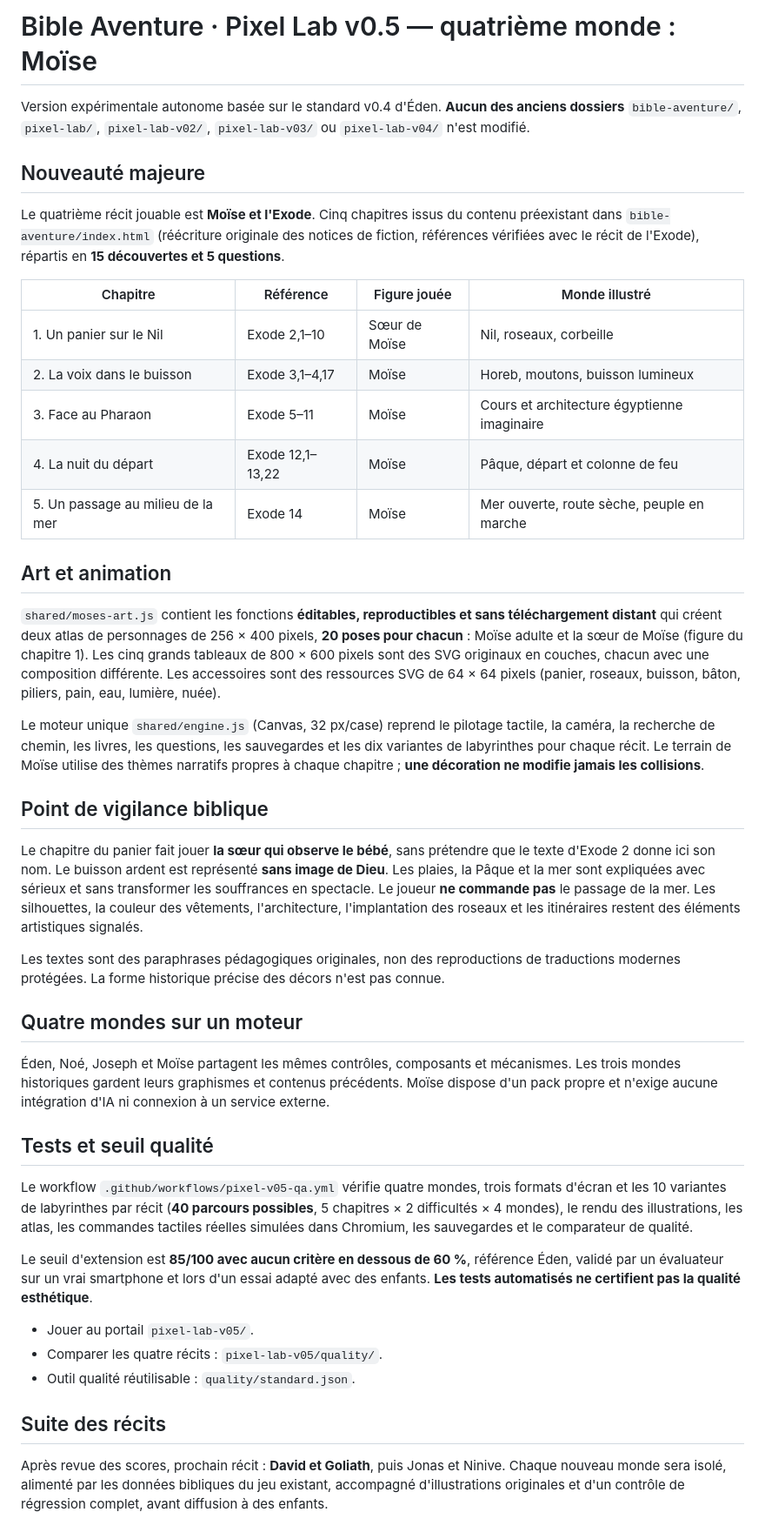
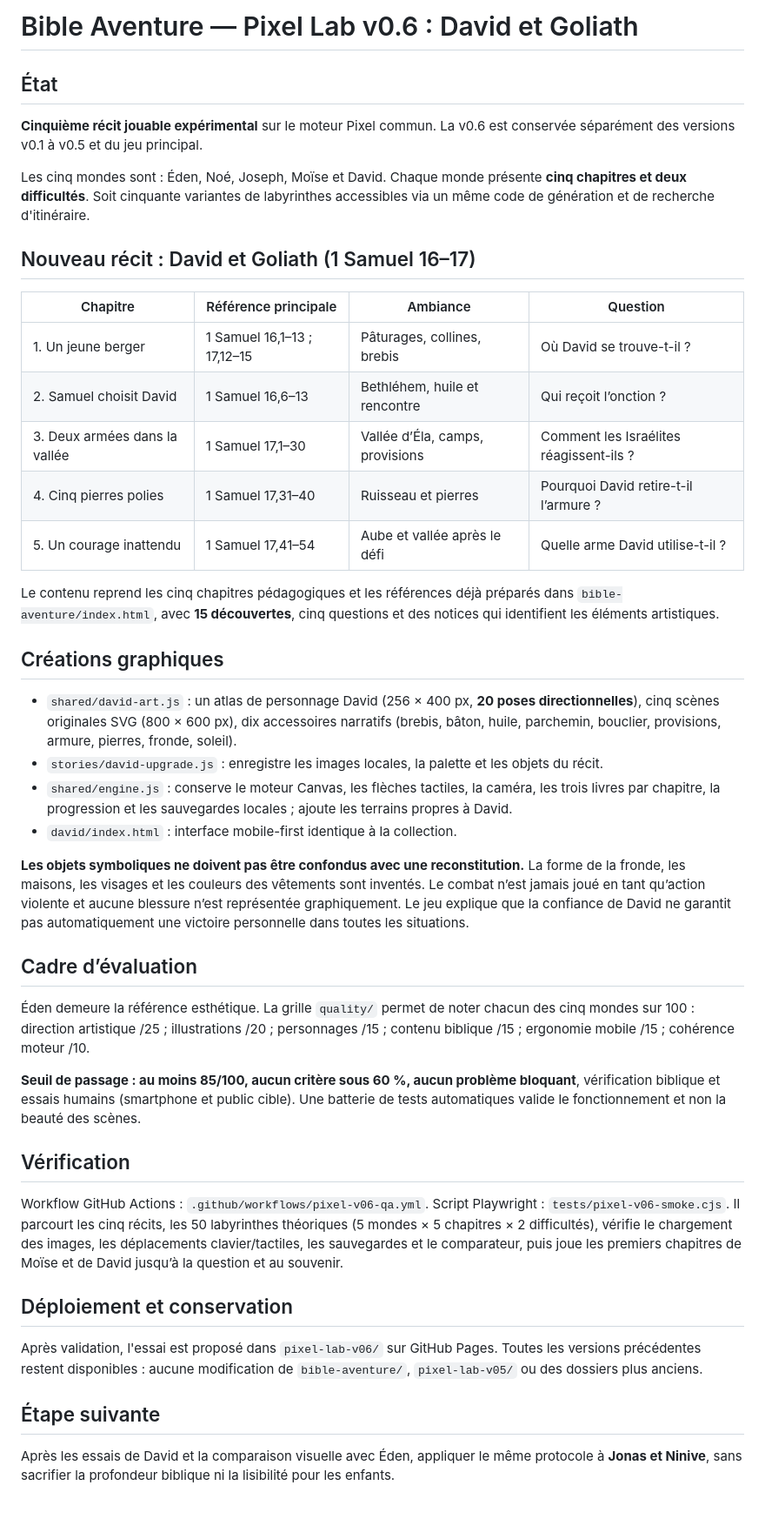
Before and after one commit to estebancaballeroai/elc-foi, a Markdown page: pixel-lab-v06/README.md, the part around the change. Shown at 87% size. Rendered like a GitHub page.

Commit message:
docs(pixel-v06): five-chapter David plan, biblical safeguards, 50-maze QA and release standard

```diff
--- a/pixel-lab-v06/README.md
+++ b/pixel-lab-v06/README.md
@@ -1,45 +1,46 @@
-# Bible Aventure · Pixel Lab v0.5 — quatrième monde : Moïse
+# Bible Aventure — Pixel Lab v0.6 : David et Goliath
 
-Version expérimentale autonome basée sur le standard v0.4 d'Éden. **Aucun des anciens dossiers** `bible-aventure/`, `pixel-lab/`, `pixel-lab-v02/`, `pixel-lab-v03/` ou `pixel-lab-v04/` n'est modifié.
+## État
 
-## Nouveauté majeure
+**Cinquième récit jouable expérimental** sur le moteur Pixel commun. La v0.6 est conservée séparément des versions v0.1 à v0.5 et du jeu principal.
 
-Le quatrième récit jouable est **Moïse et l'Exode**. Cinq chapitres issus du contenu préexistant dans `bible-aventure/index.html` (réécriture originale des notices de fiction, références vérifiées avec le récit de l'Exode), répartis en **15 découvertes et 5 questions**.
+Les cinq mondes sont : Éden, Noé, Joseph, Moïse et David. Chaque monde présente **cinq chapitres et deux difficultés**. Soit cinquante variantes de labyrinthes accessibles via un même code de génération et de recherche d'itinéraire.
 
-| Chapitre | Référence | Figure jouée | Monde illustré |
+## Nouveau récit : David et Goliath (1 Samuel 16–17)
+
+| Chapitre | Référence principale | Ambiance | Question |
 | --- | --- | --- | --- |
-| 1. Un panier sur le Nil | Exode 2,1–10 | Sœur de Moïse | Nil, roseaux, corbeille |
-| 2. La voix dans le buisson | Exode 3,1–4,17 | Moïse | Horeb, moutons, buisson lumineux |
-| 3. Face au Pharaon | Exode 5–11 | Moïse | Cours et architecture égyptienne imaginaire |
-| 4. La nuit du départ | Exode 12,1–13,22 | Moïse | Pâque, départ et colonne de feu |
-| 5. Un passage au milieu de la mer | Exode 14 | Moïse | Mer ouverte, route sèche, peuple en marche |
+| 1. Un jeune berger | 1 Samuel 16,1–13 ; 17,12–15 | Pâturages, collines, brebis | Où David se trouve-t-il ? |
+| 2. Samuel choisit David | 1 Samuel 16,6–13 | Bethléhem, huile et rencontre | Qui reçoit l’onction ? |
+| 3. Deux armées dans la vallée | 1 Samuel 17,1–30 | Vallée d’Éla, camps, provisions | Comment les Israélites réagissent-ils ? |
+| 4. Cinq pierres polies | 1 Samuel 17,31–40 | Ruisseau et pierres | Pourquoi David retire-t-il l’armure ? |
+| 5. Un courage inattendu | 1 Samuel 17,41–54 | Aube et vallée après le défi | Quelle arme David utilise-t-il ? |
 
-## Art et animation
+Le contenu reprend les cinq chapitres pédagogiques et les références déjà préparés dans `bible-aventure/index.html`, avec **15 découvertes**, cinq questions et des notices qui identifient les éléments artistiques.
 
-`shared/moses-art.js` contient les fonctions **éditables, reproductibles et sans téléchargement distant** qui créent deux atlas de personnages de 256 × 400 pixels, **20 poses pour chacun** : Moïse adulte et la sœur de Moïse (figure du chapitre 1). Les cinq grands tableaux de 800 × 600 pixels sont des SVG originaux en couches, chacun avec une composition différente. Les accessoires sont des ressources SVG de 64 × 64 pixels (panier, roseaux, buisson, bâton, piliers, pain, eau, lumière, nuée).
+## Créations graphiques
 
-Le moteur unique `shared/engine.js` (Canvas, 32 px/case) reprend le pilotage tactile, la caméra, la recherche de chemin, les livres, les questions, les sauvegardes et les dix variantes de labyrinthes pour chaque récit. Le terrain de Moïse utilise des thèmes narratifs propres à chaque chapitre ; **une décoration ne modifie jamais les collisions**.
+- `shared/david-art.js` : un atlas de personnage David (256 × 400 px, **20 poses directionnelles**), cinq scènes originales SVG (800 × 600 px), dix accessoires narratifs (brebis, bâton, huile, parchemin, bouclier, provisions, armure, pierres, fronde, soleil).
+- `stories/david-upgrade.js` : enregistre les images locales, la palette et les objets du récit.
+- `shared/engine.js` : conserve le moteur Canvas, les flèches tactiles, la caméra, les trois livres par chapitre, la progression et les sauvegardes locales ; ajoute les terrains propres à David.
+- `david/index.html` : interface mobile-first identique à la collection.
 
-## Point de vigilance biblique
+**Les objets symboliques ne doivent pas être confondus avec une reconstitution.** La forme de la fronde, les maisons, les visages et les couleurs des vêtements sont inventés. Le combat n’est jamais joué en tant qu’action violente et aucune blessure n’est représentée graphiquement. Le jeu explique que la confiance de David ne garantit pas automatiquement une victoire personnelle dans toutes les situations.
 
-Le chapitre du panier fait jouer **la sœur qui observe le bébé**, sans prétendre que le texte d'Exode 2 donne ici son nom. Le buisson ardent est représenté **sans image de Dieu**. Les plaies, la Pâque et la mer sont expliquées avec sérieux et sans transformer les souffrances en spectacle. Le joueur **ne commande pas** le passage de la mer. Les silhouettes, la couleur des vêtements, l'architecture, l'implantation des roseaux et les itinéraires restent des éléments artistiques signalés.
+## Cadre d’évaluation
 
-Les textes sont des paraphrases pédagogiques originales, non des reproductions de traductions modernes protégées. La forme historique précise des décors n'est pas connue.
+Éden demeure la référence esthétique. La grille `quality/` permet de noter chacun des cinq mondes sur 100 : direction artistique /25 ; illustrations /20 ; personnages /15 ; contenu biblique /15 ; ergonomie mobile /15 ; cohérence moteur /10.
 
-## Quatre mondes sur un moteur
+**Seuil de passage : au moins 85/100, aucun critère sous 60 %, aucun problème bloquant**, vérification biblique et essais humains (smartphone et public cible). Une batterie de tests automatiques valide le fonctionnement et non la beauté des scènes.
 
-Éden, Noé, Joseph et Moïse partagent les mêmes contrôles, composants et mécanismes. Les trois mondes historiques gardent leurs graphismes et contenus précédents. Moïse dispose d'un pack propre et n'exige aucune intégration d'IA ni connexion à un service externe.
+## Vérification
 
-## Tests et seuil qualité
+Workflow GitHub Actions : `.github/workflows/pixel-v06-qa.yml`. Script Playwright : `tests/pixel-v06-smoke.cjs`. Il parcourt les cinq récits, les 50 labyrinthes théoriques (5 mondes × 5 chapitres × 2 difficultés), vérifie le chargement des images, les déplacements clavier/tactiles, les sauvegardes et le comparateur, puis joue les premiers chapitres de Moïse et de David jusqu’à la question et au souvenir.
 
-Le workflow `.github/workflows/pixel-v05-qa.yml` vérifie quatre mondes, trois formats d'écran et les 10 variantes de labyrinthes par récit (**40 parcours possibles**, 5 chapitres × 2 difficultés × 4 mondes), le rendu des illustrations, les atlas, les commandes tactiles réelles simulées dans Chromium, les sauvegardes et le comparateur de qualité.
+## Déploiement et conservation
 
-Le seuil d'extension est **85/100 avec aucun critère en dessous de 60 %**, référence Éden, validé par un évaluateur sur un vrai smartphone et lors d'un essai adapté avec des enfants. **Les tests automatisés ne certifient pas la qualité esthétique**.
+Après validation, l'essai est proposé dans `pixel-lab-v06/` sur GitHub Pages. Toutes les versions précédentes restent disponibles : aucune modification de `bible-aventure/`, `pixel-lab-v05/` ou des dossiers plus anciens.
 
-- Jouer au portail `pixel-lab-v05/`.
-- Comparer les quatre récits : `pixel-lab-v05/quality/`.
-- Outil qualité réutilisable : `quality/standard.json`.
+## Étape suivante
 
-## Suite des récits
-
-Après revue des scores, prochain récit : **David et Goliath**, puis Jonas et Ninive. Chaque nouveau monde sera isolé, alimenté par les données bibliques du jeu existant, accompagné d'illustrations originales et d'un contrôle de régression complet, avant diffusion à des enfants.
+Après les essais de David et la comparaison visuelle avec Éden, appliquer le même protocole à **Jonas et Ninive**, sans sacrifier la profondeur biblique ni la lisibilité pour les enfants.
```
